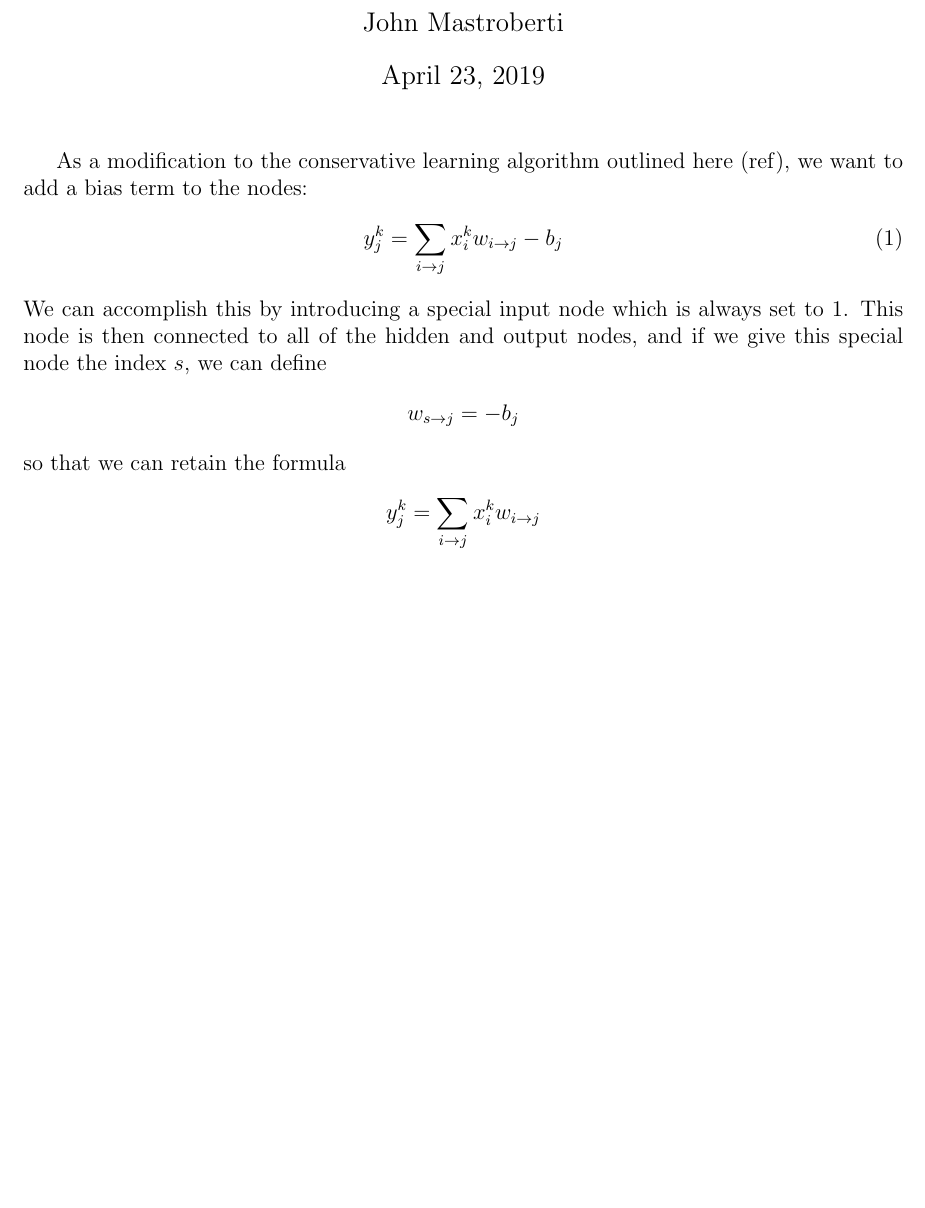
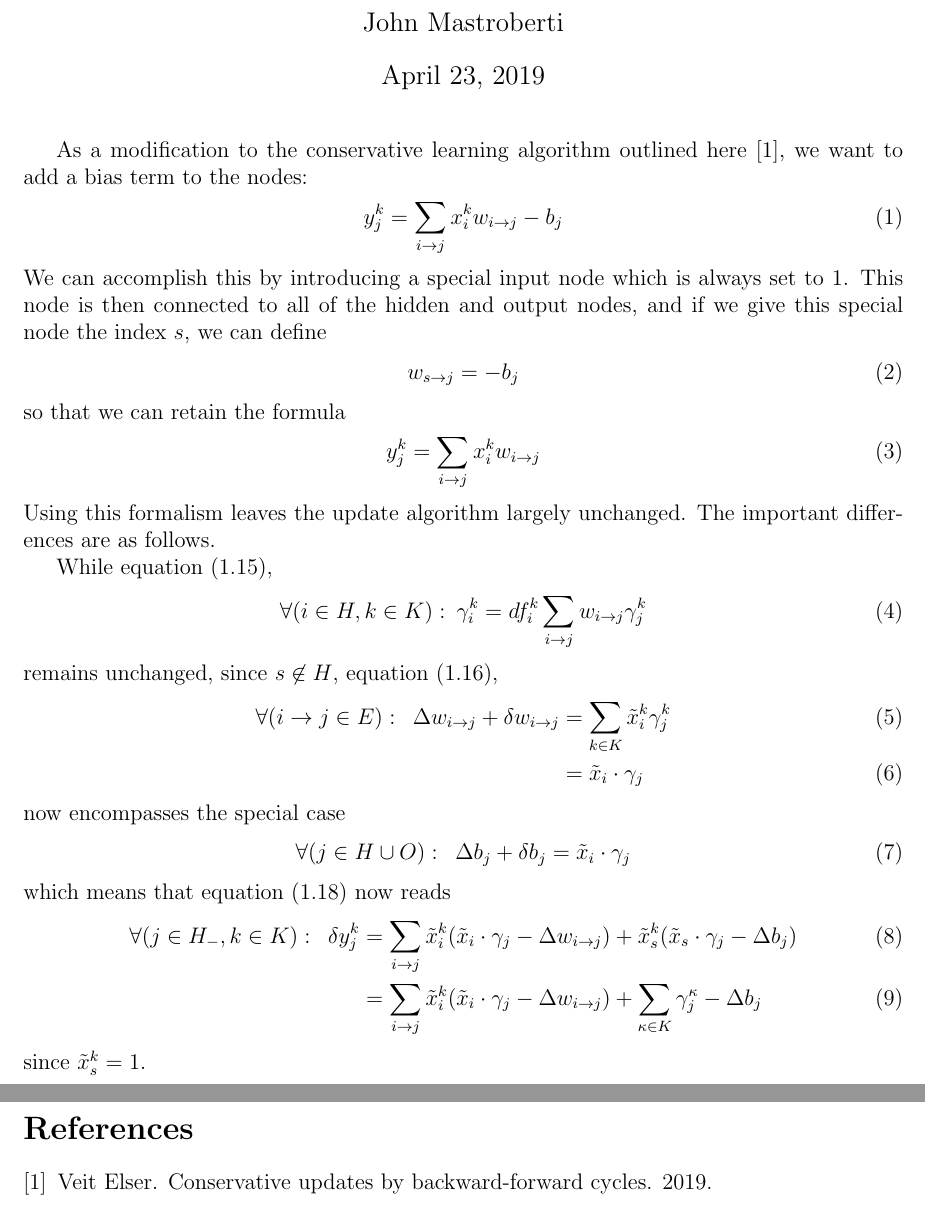
Before and after one commit to jmm699/conservative_learning, a LaTeX document (cl_update_with_bias.tex): part of the page before the commit and two parts of pages 1 and 2 of 2 after it, the two joined at a grey line, cut so that both start at the same text, the shorter picture padded with empty space. Compiled offline with pdfLaTeX.

Commit message:
Added bibliography, worked on adding node bias

```diff
--- a/cl_update_with_bias.tex
+++ b/cl_update_with_bias.tex
@@ -55,7 +55,7 @@
 \newcommand{\Sp}{\mathbf{S}}
 \newcommand{\J}{\mathbf{J}}
 
-
+\renewcommand{\ij}{i \rightarrow j}
 
 \begin{document}
 
@@ -64,21 +64,53 @@
 
 \maketitle
 
-As a modification to the conservative learning algorithm outlined here (ref), we want to add a bias term to the nodes:
+As a modification to the conservative learning algorithm outlined here\cite{cl_update}, we want to add a bias term to the nodes:
 \begin{align}
 y_j^k & = \sum_{i \rightarrow j} x_i^k w_{i \rightarrow j} - b_j
 \end{align}
 We can accomplish this by introducing a special input node which is always set to 1.
 This node is then connected to all of the hidden and output nodes,
 and if we give this special node the index $s$, we can define
-\begin{align*}
+\begin{align}
 w_{s \rightarrow j} & = -b_j
-\end{align*}
+\end{align}
 so that we can retain the formula
-\begin{align*}
+\begin{align}
 y_j^k & = \sum_{i \rightarrow j} x_i^k w_{i \rightarrow j}
-\end{align*}
+\end{align}
+Using this formalism leaves the update algorithm largely unchanged.
+The important differences are as follows.
+
+While equation (1.15),
+\begin{align}
+\forall (i \in H, k \in K): & \,\,\, \gamma_i^k = df_i^k \sum_{i \rightarrow j} w_{i \rightarrow j} \gamma_j^k
+\end{align}
+remains unchanged, since $s \not\in H$, equation (1.16),
+\begin{align}
+\forall (\ij \in E): \,\,\, \Delta w_{\ij} + \delta w_{\ij}
+& = \sum_{k \in K} \tilde{x}_i^k \gamma_{j}^k \\
+& = \tilde{x}_i \cdot \gamma_j
+\end{align}
+now encompasses the special case
+\begin{align}
+\forall (j \in H \cup O): \,\,\, \Delta b_j + \delta b_j
+& = \tilde{x}_i \cdot \gamma_j
+\end{align}
+which means that equation (1.18) now reads
+\begin{align}
+\forall (j \in H_-, k \in K): \,\,\, \delta y_j^k
+& = \sum_{\ij} \tilde{x}_i^k (\tilde{x}_i \cdot \gamma_j - \Delta w_{\ij})
++ \tilde{x}_s^k (\tilde{x}_s \cdot \gamma_j - \Delta b_j) \\
+& = \sum_{\ij} \tilde{x}_i^k (\tilde{x}_i \cdot \gamma_j - \Delta w_{\ij})
++ \sum_{\kappa \in K} \gamma_j^\kappa - \Delta b_j
+\end{align}
+since $\tilde{x}_s^k = 1$.
 
 
 
+
+
+\bibliography{refs}{}
+\bibliographystyle{plain}
+
 \end{document}
```
Also changed, not shown: refs.bib (added, +5 -0 lines), cl_update_with_bias.pdf.
